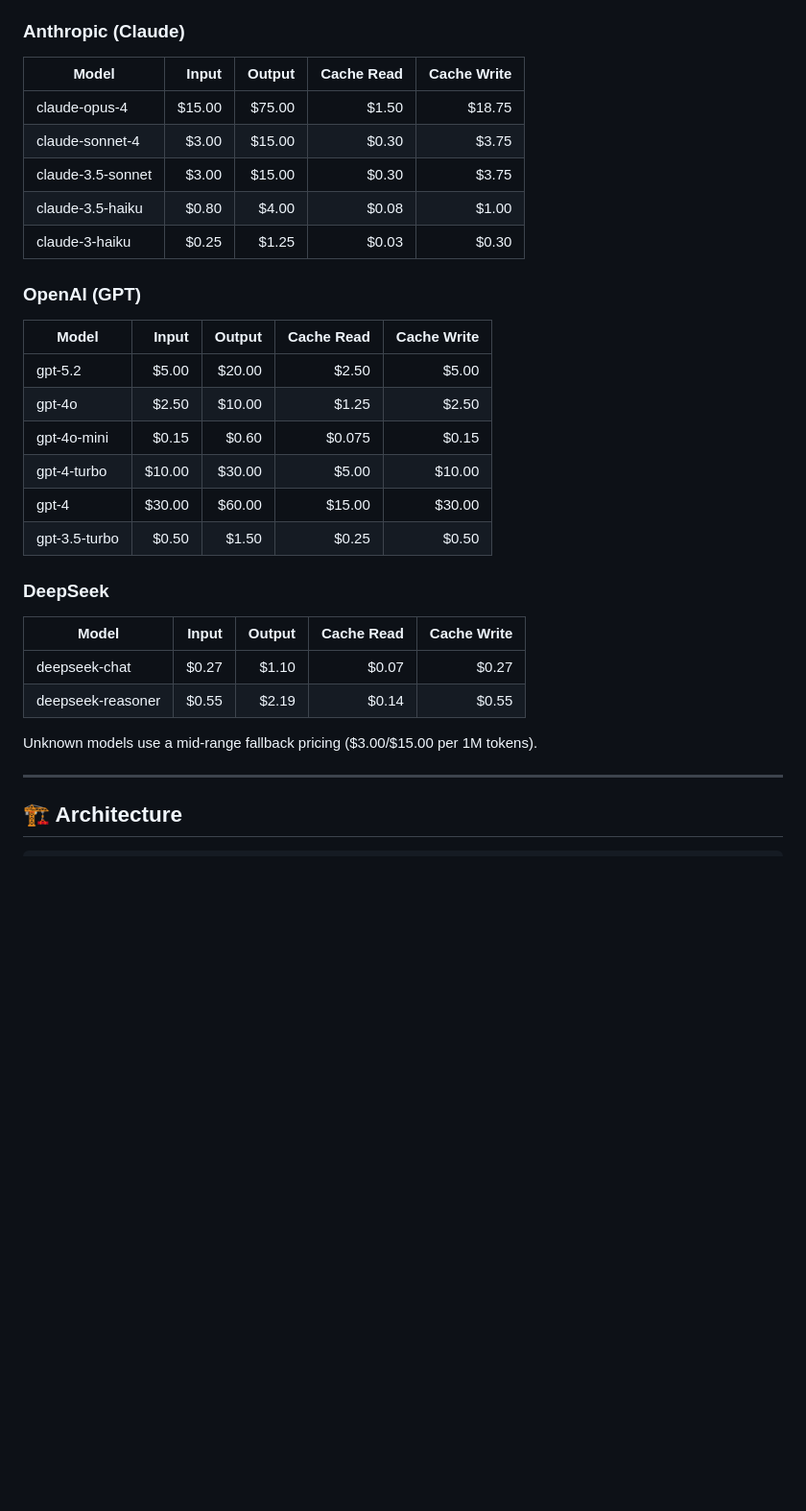
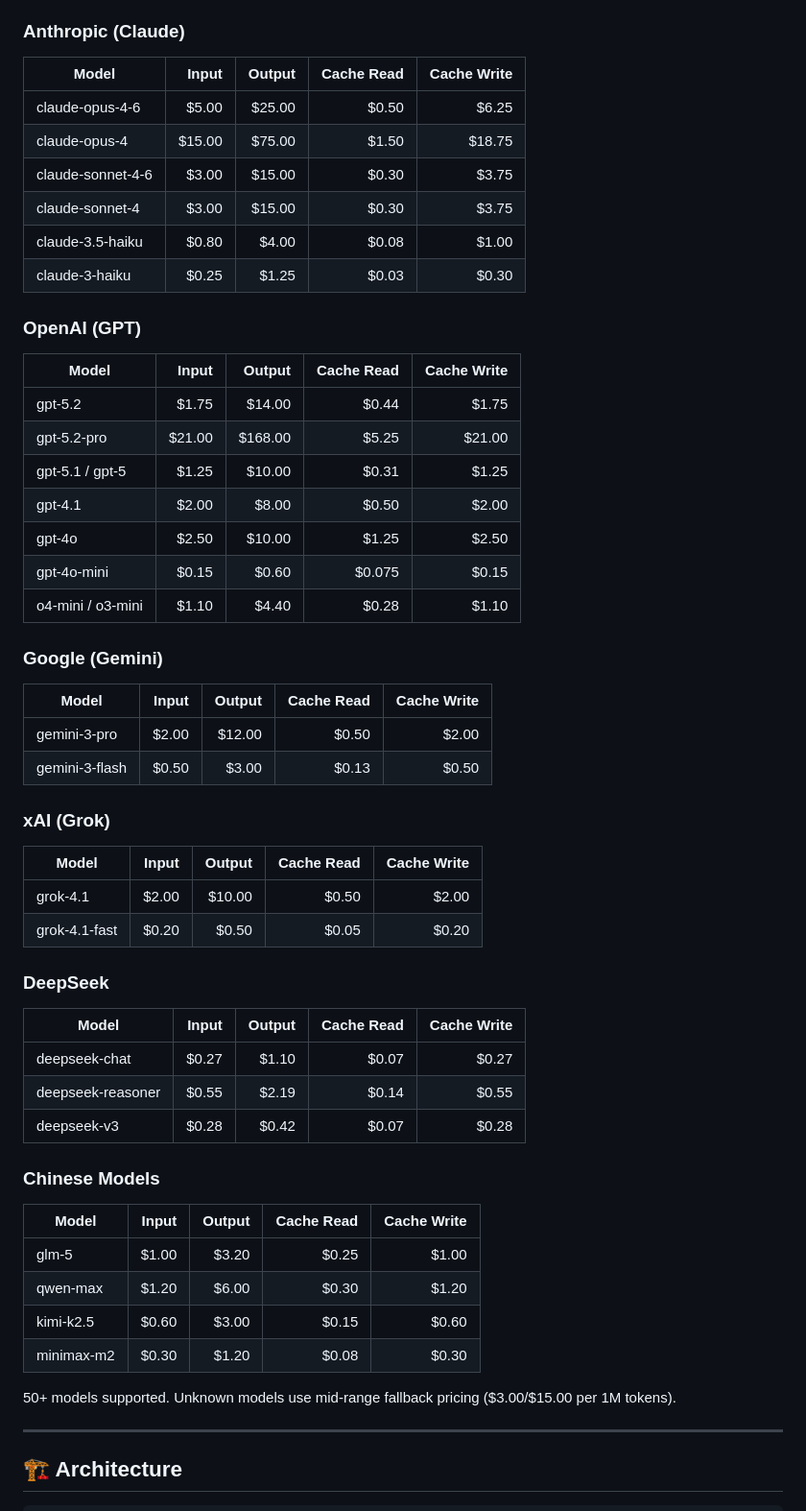
Before and after one commit to smysle/tokenwise, a Markdown page: README.md, the part around the change. Shown at 96% size. Drawn GitHub-style; blank space fills up the shorter version.

Commit message:
docs: update README pricing tables to 2026-02 rates, add Gemini/Grok/Chinese models

```diff
--- a/README.md
+++ b/README.md
@@ -155,9 +155,10 @@ Prices are per **1M tokens** in USD.
 
 | Model | Input | Output | Cache Read | Cache Write |
 |-------|------:|-------:|-----------:|------------:|
+| claude-opus-4-6 | $5.00 | $25.00 | $0.50 | $6.25 |
 | claude-opus-4 | $15.00 | $75.00 | $1.50 | $18.75 |
+| claude-sonnet-4-6 | $3.00 | $15.00 | $0.30 | $3.75 |
 | claude-sonnet-4 | $3.00 | $15.00 | $0.30 | $3.75 |
-| claude-3.5-sonnet | $3.00 | $15.00 | $0.30 | $3.75 |
 | claude-3.5-haiku | $0.80 | $4.00 | $0.08 | $1.00 |
 | claude-3-haiku | $0.25 | $1.25 | $0.03 | $0.30 |
 
@@ -165,12 +166,27 @@ Prices are per **1M tokens** in USD.
 
 | Model | Input | Output | Cache Read | Cache Write |
 |-------|------:|-------:|-----------:|------------:|
-| gpt-5.2 | $5.00 | $20.00 | $2.50 | $5.00 |
+| gpt-5.2 | $1.75 | $14.00 | $0.44 | $1.75 |
+| gpt-5.2-pro | $21.00 | $168.00 | $5.25 | $21.00 |
+| gpt-5.1 / gpt-5 | $1.25 | $10.00 | $0.31 | $1.25 |
+| gpt-4.1 | $2.00 | $8.00 | $0.50 | $2.00 |
 | gpt-4o | $2.50 | $10.00 | $1.25 | $2.50 |
 | gpt-4o-mini | $0.15 | $0.60 | $0.075 | $0.15 |
-| gpt-4-turbo | $10.00 | $30.00 | $5.00 | $10.00 |
-| gpt-4 | $30.00 | $60.00 | $15.00 | $30.00 |
-| gpt-3.5-turbo | $0.50 | $1.50 | $0.25 | $0.50 |
+| o4-mini / o3-mini | $1.10 | $4.40 | $0.28 | $1.10 |
+
+### Google (Gemini)
+
+| Model | Input | Output | Cache Read | Cache Write |
+|-------|------:|-------:|-----------:|------------:|
+| gemini-3-pro | $2.00 | $12.00 | $0.50 | $2.00 |
+| gemini-3-flash | $0.50 | $3.00 | $0.13 | $0.50 |
+
+### xAI (Grok)
+
+| Model | Input | Output | Cache Read | Cache Write |
+|-------|------:|-------:|-----------:|------------:|
+| grok-4.1 | $2.00 | $10.00 | $0.50 | $2.00 |
+| grok-4.1-fast | $0.20 | $0.50 | $0.05 | $0.20 |
 
 ### DeepSeek
 
@@ -178,8 +194,18 @@ Prices are per **1M tokens** in USD.
 |-------|------:|-------:|-----------:|------------:|
 | deepseek-chat | $0.27 | $1.10 | $0.07 | $0.27 |
 | deepseek-reasoner | $0.55 | $2.19 | $0.14 | $0.55 |
+| deepseek-v3 | $0.28 | $0.42 | $0.07 | $0.28 |
 
-Unknown models use a mid-range fallback pricing ($3.00/$15.00 per 1M tokens).
+### Chinese Models
+
+| Model | Input | Output | Cache Read | Cache Write |
+|-------|------:|-------:|-----------:|------------:|
+| glm-5 | $1.00 | $3.20 | $0.25 | $1.00 |
+| qwen-max | $1.20 | $6.00 | $0.30 | $1.20 |
+| kimi-k2.5 | $0.60 | $3.00 | $0.15 | $0.60 |
+| minimax-m2 | $0.30 | $1.20 | $0.08 | $0.30 |
+
+50+ models supported. Unknown models use mid-range fallback pricing ($3.00/$15.00 per 1M tokens).
 
 ---
 
```
